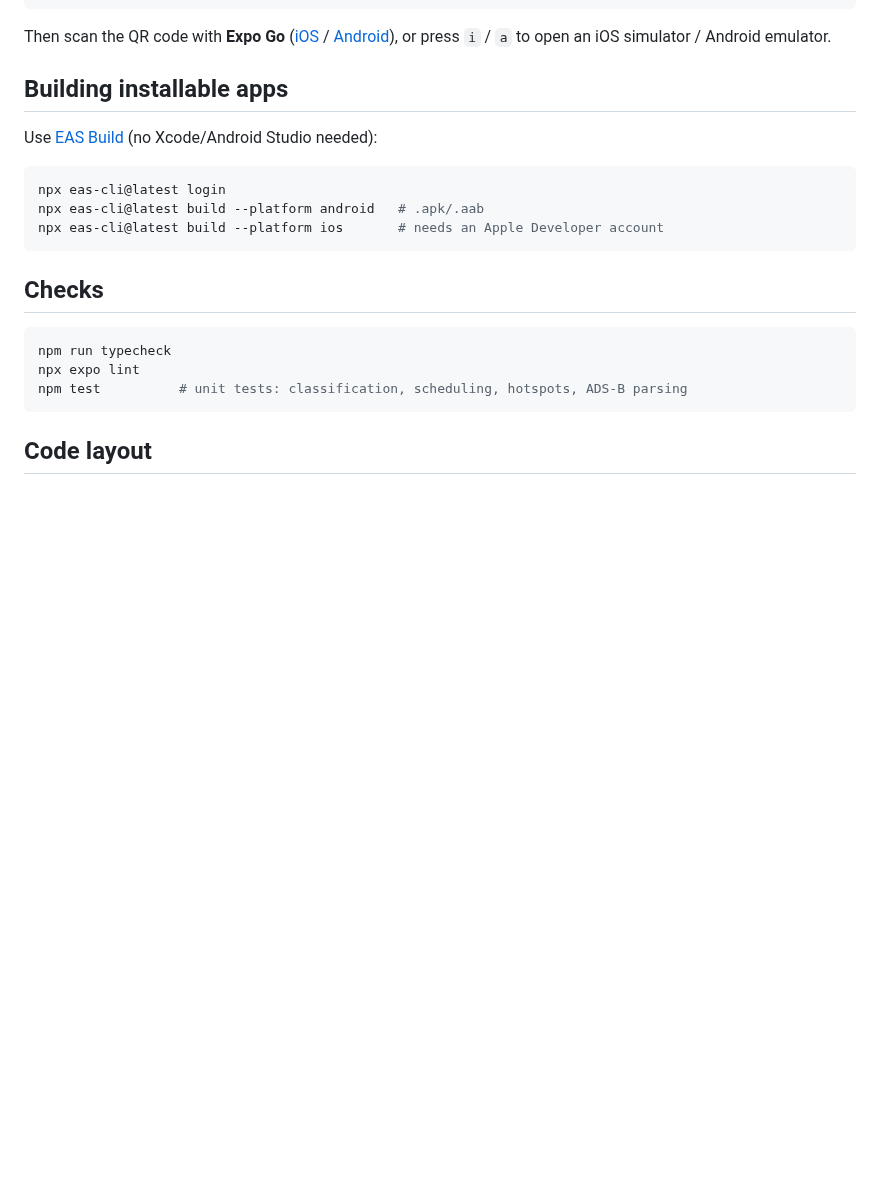
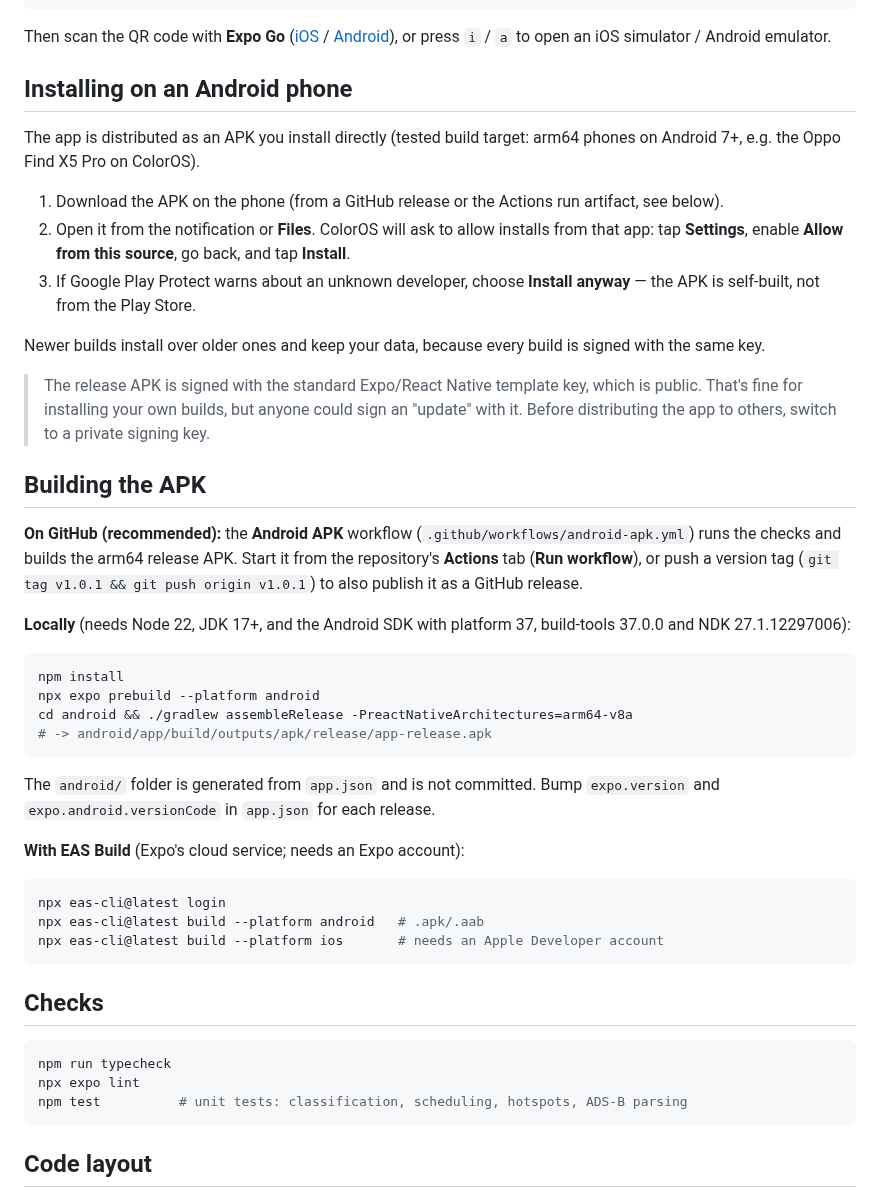
Before and after one commit to rawdo/GlobalMilitaryMonitor, a Markdown page: mobile/README.md, the part around one of its changes. GitHub-like rendering; blank space fills up the shorter version.

Commit message:
docs(mobile): Android install and APK build instructions; new screenshots
Co-Authored-By: Claude Opus 5.5 <noreply@anthropic.com>
Claude-Session: https://claude.ai/code/session_015nFKBYYDrNYzrciQfk1Bxh

````diff
--- a/mobile/README.md
+++ b/mobile/README.md
@@ -107,9 +107,43 @@ Then scan the QR code with **Expo Go** ([iOS](https://apps.apple.com/app/expo-go
 [Android](https://play.google.com/store/apps/details?id=host.exp.exponent)), or press `i` / `a` to open an
 iOS simulator / Android emulator.
 
-## Building installable apps
+## Installing on an Android phone
 
-Use [EAS Build](https://docs.expo.dev/build/introduction/) (no Xcode/Android Studio needed):
+The app is distributed as an APK you install directly (tested build target: arm64 phones on Android 7+,
+e.g. the Oppo Find X5 Pro on ColorOS).
+
+1. Download the APK on the phone (from a GitHub release or the Actions run artifact, see below).
+2. Open it from the notification or **Files**. ColorOS will ask to allow installs from that app: tap
+   **Settings**, enable **Allow from this source**, go back, and tap **Install**.
+3. If Google Play Protect warns about an unknown developer, choose **Install anyway** — the APK is
+   self-built, not from the Play Store.
+
+Newer builds install over older ones and keep your data, because every build is signed with the same key.
+
+> The release APK is signed with the standard Expo/React Native template key, which is public. That's fine
+> for installing your own builds, but anyone could sign an "update" with it. Before distributing the app to
+> others, switch to a private signing key.
+
+## Building the APK
+
+**On GitHub (recommended):** the **Android APK** workflow (`.github/workflows/android-apk.yml`) runs the
+checks and builds the arm64 release APK. Start it from the repository's **Actions** tab (**Run workflow**),
+or push a version tag (`git tag v1.0.1 && git push origin v1.0.1`) to also publish it as a GitHub release.
+
+**Locally** (needs Node 22, JDK 17+, and the Android SDK with platform 37, build-tools 37.0.0 and NDK
+27.1.12297006):
+
+```bash
+npm install
+npx expo prebuild --platform android
+cd android && ./gradlew assembleRelease -PreactNativeArchitectures=arm64-v8a
+# -> android/app/build/outputs/apk/release/app-release.apk
+```
+
+The `android/` folder is generated from `app.json` and is not committed. Bump `expo.version` and
+`expo.android.versionCode` in `app.json` for each release.
+
+**With EAS Build** (Expo's cloud service; needs an Expo account):
 
 ```bash
 npx eas-cli@latest login
````
Also changed, not shown: other parts of mobile/README.md (+1 -1 lines), mobile/docs/screenshots.png.
